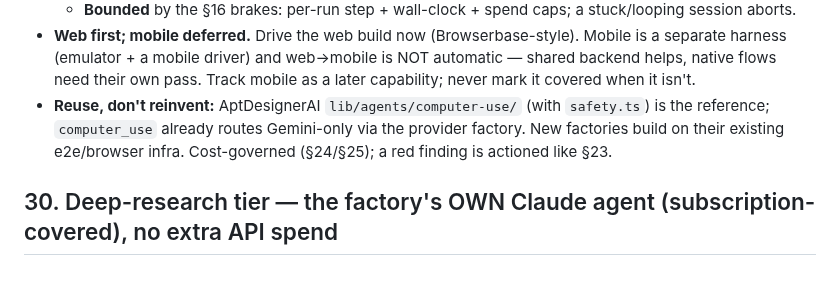
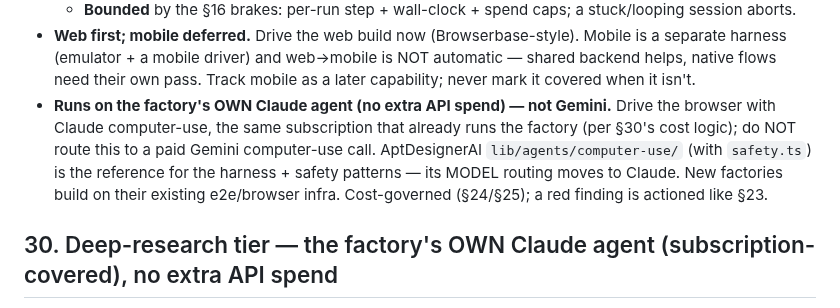
Before and after one commit to subhsubh24/JobScraper, a Markdown page: FACTORY_STANDARD.md, the part around the change. GitHub-like rendering; blank space fills up the shorter version.

Commit message:
FACTORY_STANDARD §29: computer-use validator runs on Claude (no extra API spend), not Gemini

```diff
--- a/FACTORY_STANDARD.md
+++ b/FACTORY_STANDARD.md
@@ -580,9 +580,12 @@ NOT gate merges.
 - **Web first; mobile deferred.** Drive the web build now (Browserbase-style). Mobile is a separate
   harness (emulator + a mobile driver) and web→mobile is NOT automatic — shared backend helps, native
   flows need their own pass. Track mobile as a later capability; never mark it covered when it isn't.
-- **Reuse, don't reinvent:** AptDesignerAI `lib/agents/computer-use/` (with `safety.ts`) is the
-  reference; `computer_use` already routes Gemini-only via the provider factory. New factories build on
-  their existing e2e/browser infra. Cost-governed (§24/§25); a red finding is actioned like §23.
+- **Runs on the factory's OWN Claude agent (no extra API spend) — not Gemini.** Drive the browser with
+  Claude computer-use, the same subscription that already runs the factory (per §30's cost logic); do
+  NOT route this to a paid Gemini computer-use call. AptDesignerAI `lib/agents/computer-use/` (with
+  `safety.ts`) is the reference for the harness + safety patterns — its MODEL routing moves to Claude.
+  New factories build on their existing e2e/browser infra. Cost-governed (§24/§25); a red finding is
+  actioned like §23.
 
 
 ## 30. Deep-research tier — the factory's OWN Claude agent (subscription-covered), no extra API spend
```
